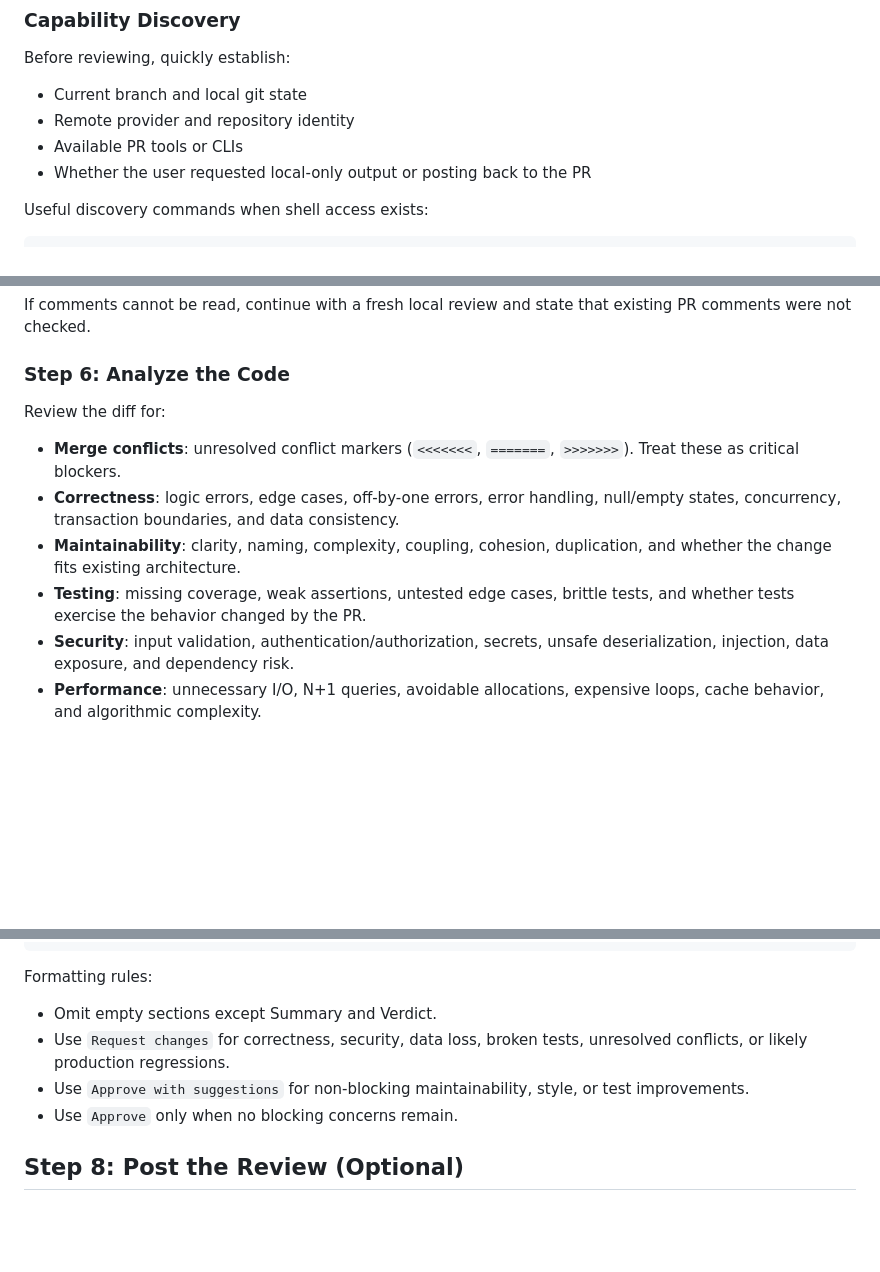
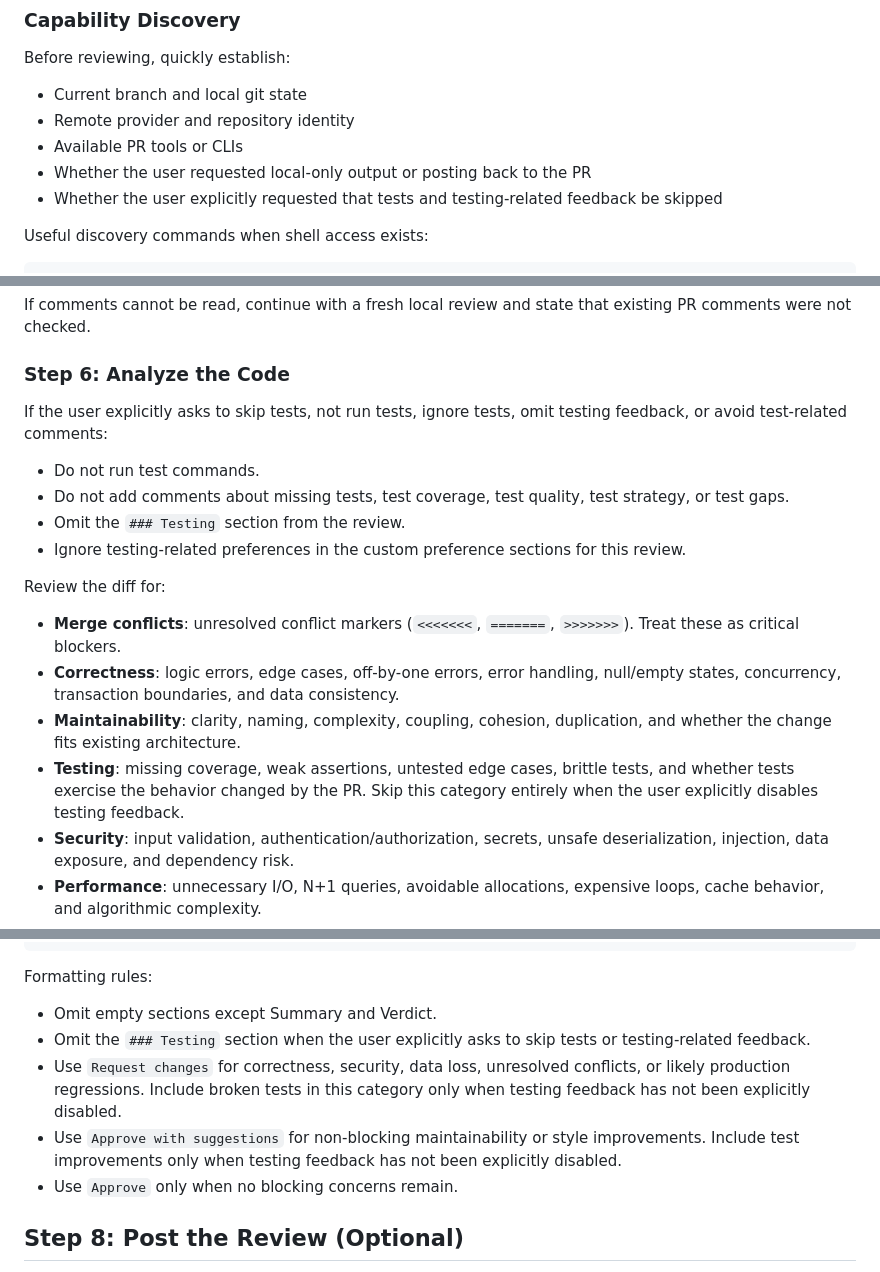
Before and after one commit to sathish316/skills, a Markdown page: skills/pr-reviewer/SKILL.md, 3 parts joined by grey strips. Drawn GitHub-style; blank space fills up the shorter version.

Commit message:
Option to skip running tests and testing related feedback in pr-reviewer

```diff
--- a/skills/pr-reviewer/SKILL.md
+++ b/skills/pr-reviewer/SKILL.md
@@ -44,6 +44,7 @@ Before reviewing, quickly establish:
 - Remote provider and repository identity
 - Available PR tools or CLIs
 - Whether the user requested local-only output or posting back to the PR
+- Whether the user explicitly requested that tests and testing-related feedback be skipped
 
 Useful discovery commands when shell access exists:
 
@@ -144,11 +145,17 @@ If comments cannot be read, continue with a fresh local review and state that ex
 
 ### Step 6: Analyze the Code
 
+If the user explicitly asks to skip tests, not run tests, ignore tests, omit testing feedback, or avoid test-related comments:
+- Do not run test commands.
+- Do not add comments about missing tests, test coverage, test quality, test strategy, or test gaps.
+- Omit the `### Testing` section from the review.
+- Ignore testing-related preferences in the custom preference sections for this review.
+
 Review the diff for:
 - **Merge conflicts**: unresolved conflict markers (`<<<<<<<`, `=======`, `>>>>>>>`). Treat these as critical blockers.
 - **Correctness**: logic errors, edge cases, off-by-one errors, error handling, null/empty states, concurrency, transaction boundaries, and data consistency.
 - **Maintainability**: clarity, naming, complexity, coupling, cohesion, duplication, and whether the change fits existing architecture.
-- **Testing**: missing coverage, weak assertions, untested edge cases, brittle tests, and whether tests exercise the behavior changed by the PR.
+- **Testing**: missing coverage, weak assertions, untested edge cases, brittle tests, and whether tests exercise the behavior changed by the PR. Skip this category entirely when the user explicitly disables testing feedback.
 - **Security**: input validation, authentication/authorization, secrets, unsafe deserialization, injection, data exposure, and dependency risk.
 - **Performance**: unnecessary I/O, N+1 queries, avoidable allocations, expensive loops, cache behavior, and algorithmic complexity.
 - **Provider and framework conventions**: repository-specific patterns, framework idioms, and the preference sections below.
@@ -306,8 +313,9 @@ Use this format when an existing review marker was found and the head SHA change
 
 Formatting rules:
 - Omit empty sections except Summary and Verdict.
-- Use `Request changes` for correctness, security, data loss, broken tests, unresolved conflicts, or likely production regressions.
-- Use `Approve with suggestions` for non-blocking maintainability, style, or test improvements.
+- Omit the `### Testing` section when the user explicitly asks to skip tests or testing-related feedback.
+- Use `Request changes` for correctness, security, data loss, unresolved conflicts, or likely production regressions. Include broken tests in this category only when testing feedback has not been explicitly disabled.
+- Use `Approve with suggestions` for non-blocking maintainability or style improvements. Include test improvements only when testing feedback has not been explicitly disabled.
 - Use `Approve` only when no blocking concerns remain.
 
 ## Step 8: Post the Review (Optional)
```
Also changed, not shown: other parts of skills/pr-reviewer/SKILL.md (+1 -0 lines).
